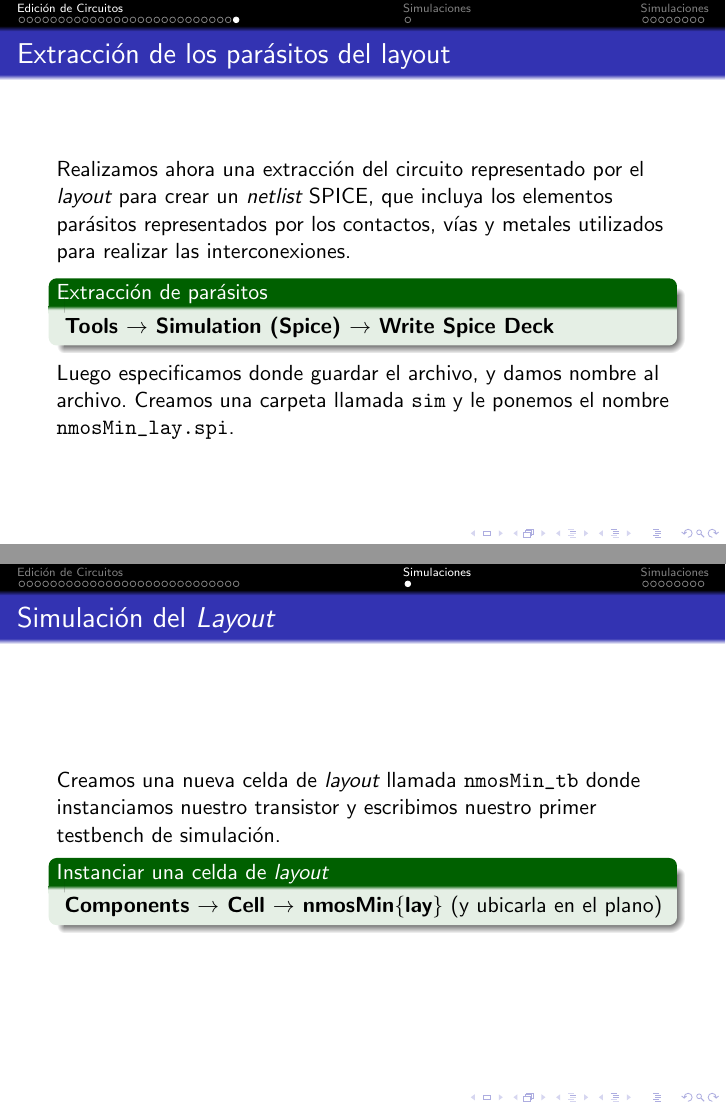
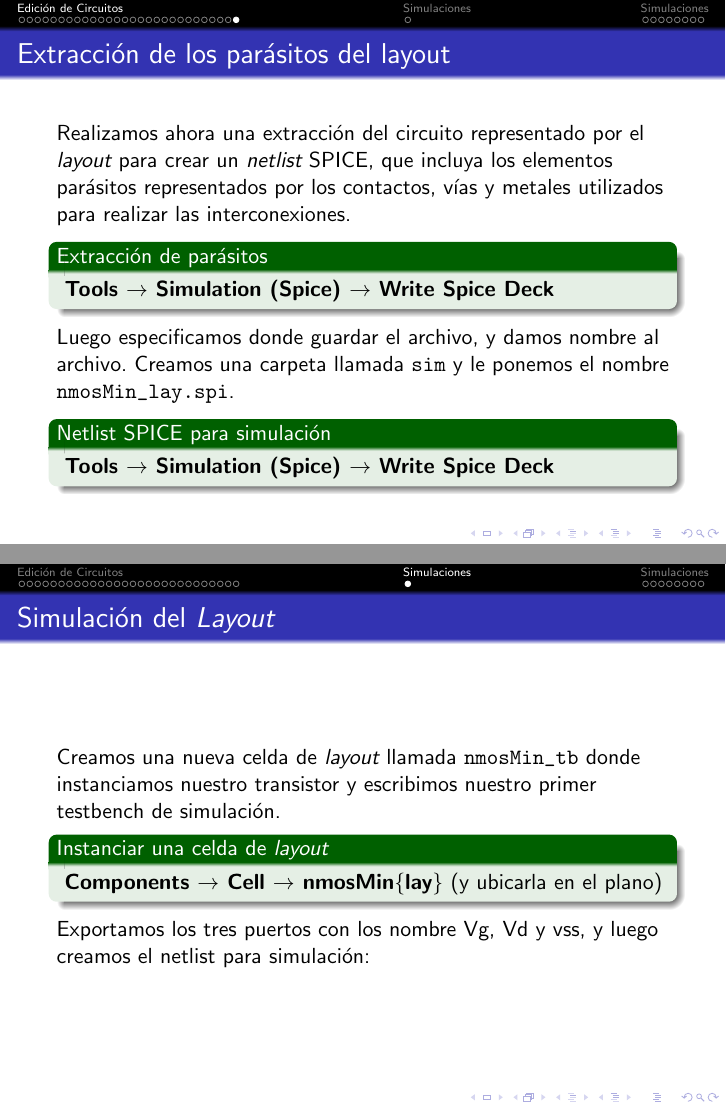
Before and after one commit to joabismo/aflow-doc, LaTeX slides (edicionCircuitos.tex): pages 34 and 35 of 43, joined at a grey line. Compiled offline with pdfLaTeX.

Commit message:
Agrego nuevo archivo y un archivo pa simulacion.

```diff
--- a/edicionCircuitos.tex
+++ b/edicionCircuitos.tex
@@ -473,6 +473,13 @@ Tools $\rightarrow$ Simulation (Spice) $\rightarrow$ Write Spice Deck
 
 Luego especificamos donde guardar el archivo, y damos nombre al archivo. Creamos una carpeta llamada \verb.sim. y le ponemos el nombre \verb(nmosMin_lay.spi(.
 
+\begin{exampleblock}{Netlist SPICE para simulación}
+\textbf{
+Tools $\rightarrow$ Simulation (Spice) $\rightarrow$ Write Spice Deck
+}
+\end{exampleblock}
+
+
 \end{frame}
 %------------------------------------------------
 \section{Simulaciones}
@@ -483,8 +490,10 @@ Luego especificamos donde guardar el archivo, y damos nombre al archivo. Creamos
   \begin{exampleblock}{Instanciar una celda de \emph{layout}}
 \textbf{
 Components $\rightarrow$ Cell $\rightarrow$ nmosMin\{lay\}} (y ubicarla en el plano)
+  \end{exampleblock}
 
-  \end{exampleblock}
+  Exportamos los tres puertos con los nombre Vg, Vd y vss, y luego creamos el netlist para simulación:
+
 \end{frame}
 %------------------------------------------------
 \section{Simulaciones}
```
Also changed, not shown: edicionCircuitos.pdf, figuras/nmosMin-IDS-VDS.pdf (added), edicionCircuitos.tex (6 more changed lines), 1 other file.
